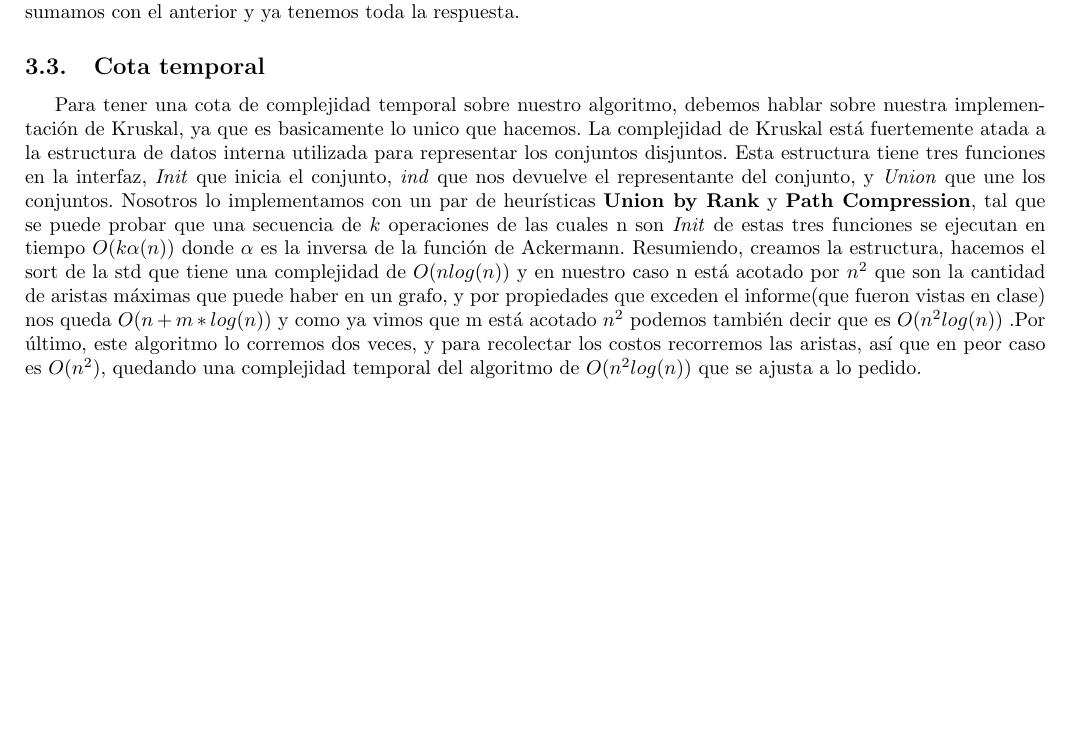
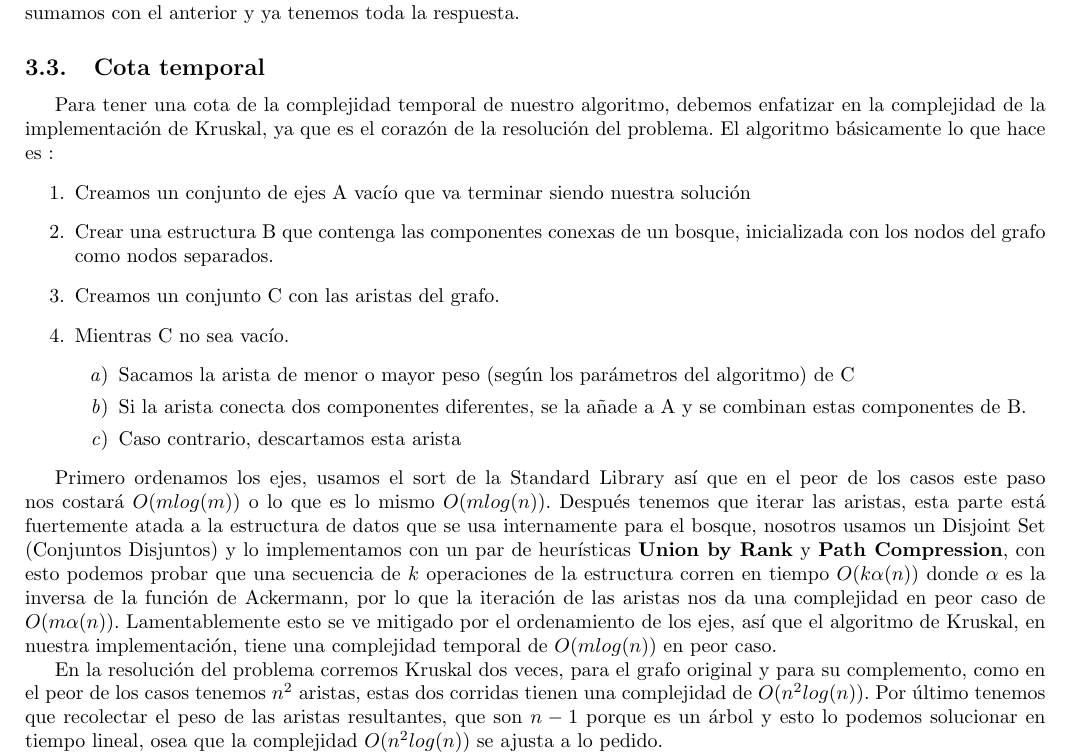
Before and after one commit to ZebaSz/algo3-tp2, a LaTeX document (informe/informe.tex, which reads informe/reconfiguracion.tex): part of page 18 of 20, cut so that both start at the same text, the shorter picture padded with empty space. Compiled offline with pdfLaTeX.

Commit message:
reconfiguracion cota temporal

```diff
--- a/informe/reconfiguracion.tex
+++ b/informe/reconfiguracion.tex
@@ -86,8 +86,23 @@ A medida que nos informan las rutas, vamos agregando las rutas en dos listas de
 
 \subsection{Cota temporal}
 
-Para tener una cota de complejidad temporal sobre nuestro algoritmo, debemos hablar sobre nuestra implementación de Kruskal, ya que es basicamente lo unico que hacemos.
-La complejidad de Kruskal está fuertemente atada a la estructura de datos interna utilizada para representar los conjuntos disjuntos. Esta estructura tiene tres funciones en la interfaz, \textit{Init} que inicia el conjunto, \textit{ind} que nos devuelve el representante del conjunto, y \textit{Union} que une los conjuntos. Nosotros lo implementamos con un par de heurísticas \textbf{Union by Rank} y \textbf{Path Compression}, tal que se puede probar que una secuencia de $k$ operaciones de las cuales n son \textit{Init} de estas tres funciones se ejecutan en tiempo $O(k\alpha (n))$ donde $\alpha$ es la inversa de la función de Ackermann. Resumiendo, creamos la estructura, hacemos el sort de la std que tiene una complejidad de $O(nlog(n))$ y en nuestro caso n está acotado por $n^2$ que son la cantidad de aristas máximas que puede haber en un grafo, y por propiedades que exceden el informe(que fueron vistas en clase) nos queda $O(n + m*log(n))$ y como ya vimos que m está acotado $n^2$ podemos también decir que es $O(n^2log(n))$ .Por último, este algoritmo lo corremos dos veces, y para recolectar los costos recorremos las aristas, así que en peor caso es $O(n^2)$, quedando una complejidad temporal del algoritmo de $O(n^2log(n))$ que se ajusta a lo pedido.
+Para tener una cota de la complejidad temporal de nuestro algoritmo, debemos enfatizar en la complejidad de la implementación de Kruskal, ya que es el corazón de la resolución del problema. El algoritmo básicamente lo que hace es :
+\begin{enumerate}
+	\item Creamos un conjunto de ejes A vacío que va terminar siendo nuestra solución
+\item Crear una estructura B que contenga las componentes conexas de un bosque, inicializada con los nodos del grafo como nodos separados.
+\item Creamos un conjunto C con las aristas del grafo.
+\item Mientras C no sea vacío.
+\begin{enumerate}
+\item Sacamos la arista de menor o mayor peso (según los parámetros del algoritmo) de C
+\item Si la arista conecta dos componentes diferentes, se la añade a A y se combinan estas componentes de B.
+\item Caso contrario, descartamos esta arista
+\end{enumerate}
+\end{enumerate}
+
+Primero ordenamos los ejes, usamos el sort de la Standard Library así que en el peor de los casos este paso nos costará $O(mlog(m))$ o lo que es lo mismo $O(mlog(n))$. Después tenemos que iterar las aristas, esta parte está fuertemente atada a la estructura de datos que se usa internamente para el bosque, nosotros usamos un Disjoint Set (Conjuntos Disjuntos) y lo implementamos con un par de heurísticas \textbf{Union by Rank} y \textbf{Path Compression}, con esto podemos probar que una secuencia de $k$ operaciones de la estructura corren en tiempo $O(k\alpha (n))$ donde $\alpha$ es la inversa de la función de Ackermann, por lo que la iteración de las aristas nos da una complejidad en peor caso de $O(m\alpha (n))$. Lamentablemente esto se ve mitigado por el ordenamiento de los ejes, así que el algoritmo de Kruskal, en nuestra implementación, tiene una complejidad temporal de $O(mlog(n))$ en peor caso.
+
+En la resolución del problema corremos Kruskal dos veces, para el grafo original y para su complemento, como en el peor de los casos tenemos $n^2$ aristas, estas dos corridas tienen una complejidad de $O(n^2log(n))$. Por último tenemos que recolectar el peso de las aristas resultantes, que son $n-1$ porque es un árbol y esto lo podemos solucionar en tiempo lineal, osea que la complejidad $O(n^2log(n))$ se ajusta a lo pedido.
+
 
 \subsection{Experimentacion}
 
```
